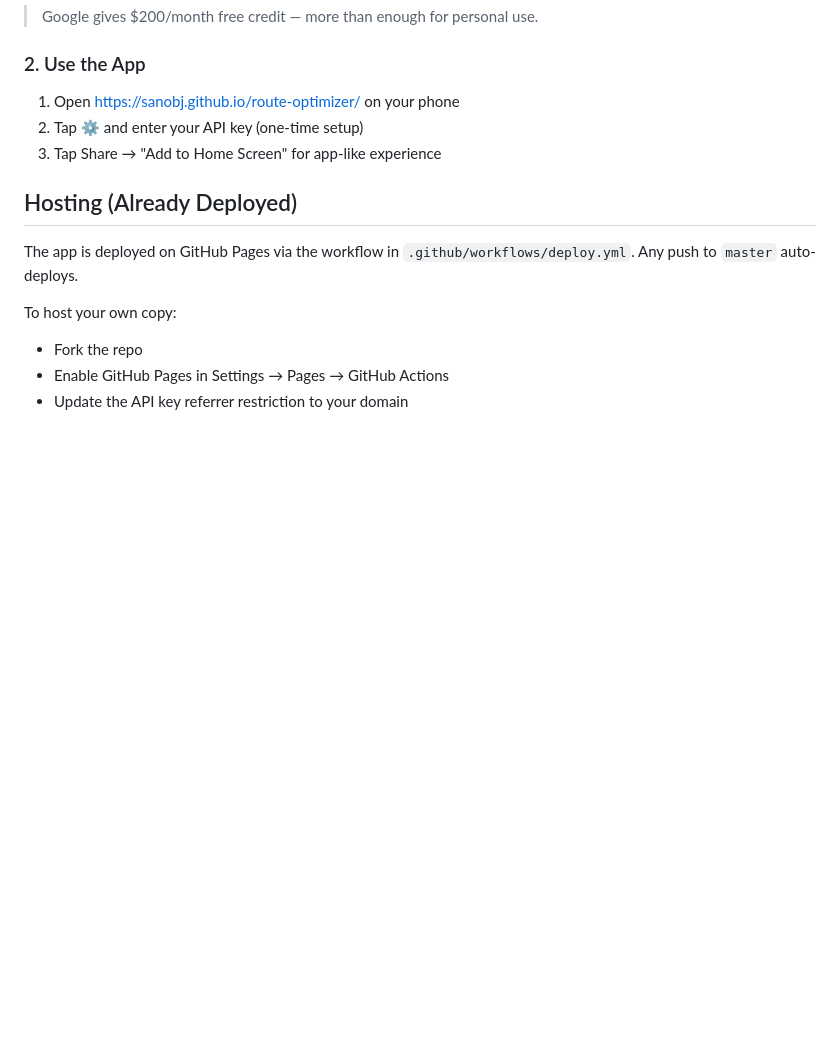
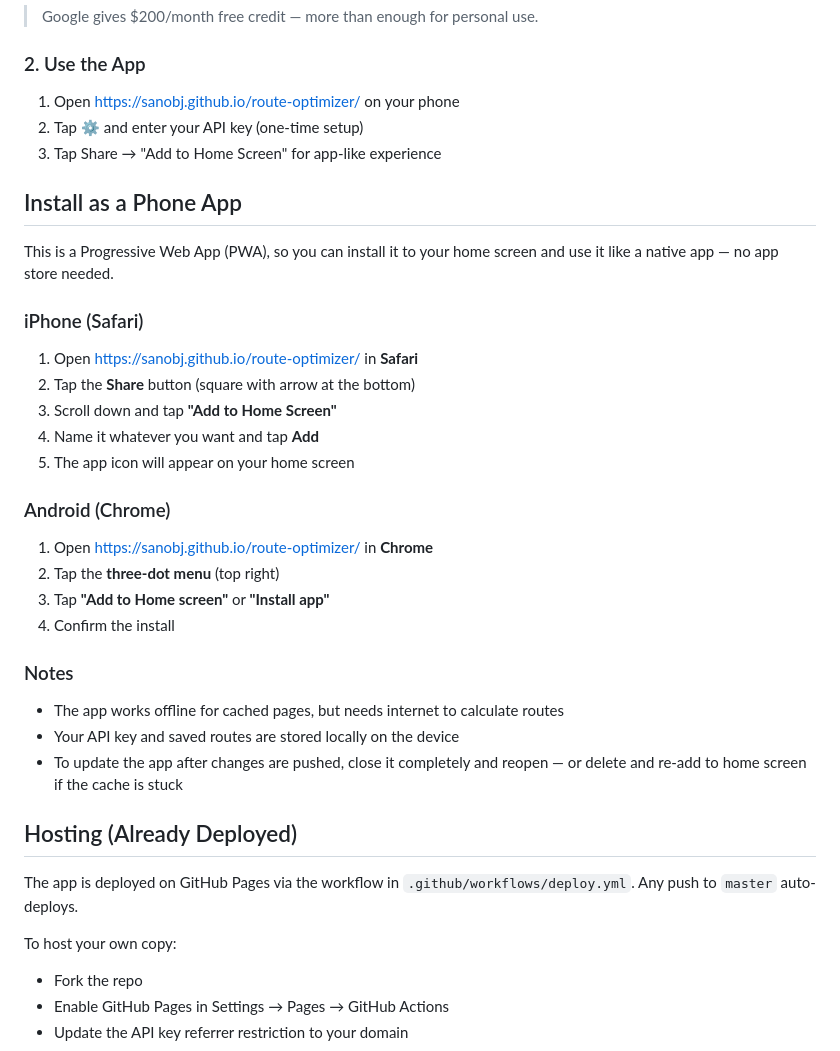
Before and after one commit to sanobj/route-optimizer, a Markdown page: README.md, the part around the change. Drawn GitHub-style; blank space fills up the shorter version.

Commit message:
Add phone app install instructions to README

```diff
--- a/README.md
+++ b/README.md
@@ -55,6 +55,31 @@ A Progressive Web App that optimizes multi-stop driving routes for the fastest/s
 2. Tap ⚙️ and enter your API key (one-time setup)
 3. Tap Share → "Add to Home Screen" for app-like experience
 
+## Install as a Phone App
+
+This is a Progressive Web App (PWA), so you can install it to your home screen and use it like a native app — no app store needed.
+
+### iPhone (Safari)
+
+1. Open https://sanobj.github.io/route-optimizer/ in **Safari**
+2. Tap the **Share** button (square with arrow at the bottom)
+3. Scroll down and tap **"Add to Home Screen"**
+4. Name it whatever you want and tap **Add**
+5. The app icon will appear on your home screen
+
+### Android (Chrome)
+
+1. Open https://sanobj.github.io/route-optimizer/ in **Chrome**
+2. Tap the **three-dot menu** (top right)
+3. Tap **"Add to Home screen"** or **"Install app"**
+4. Confirm the install
+
+### Notes
+
+- The app works offline for cached pages, but needs internet to calculate routes
+- Your API key and saved routes are stored locally on the device
+- To update the app after changes are pushed, close it completely and reopen — or delete and re-add to home screen if the cache is stuck
+
 ## Hosting (Already Deployed)
 
 The app is deployed on GitHub Pages via the workflow in `.github/workflows/deploy.yml`. Any push to `master` auto-deploys.
```
